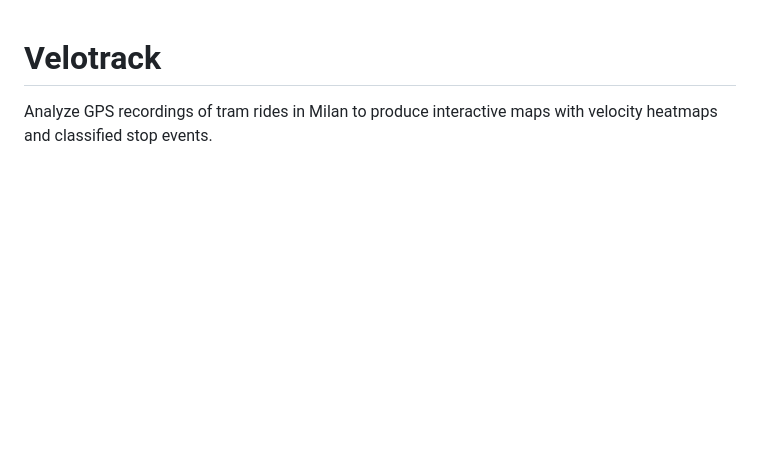
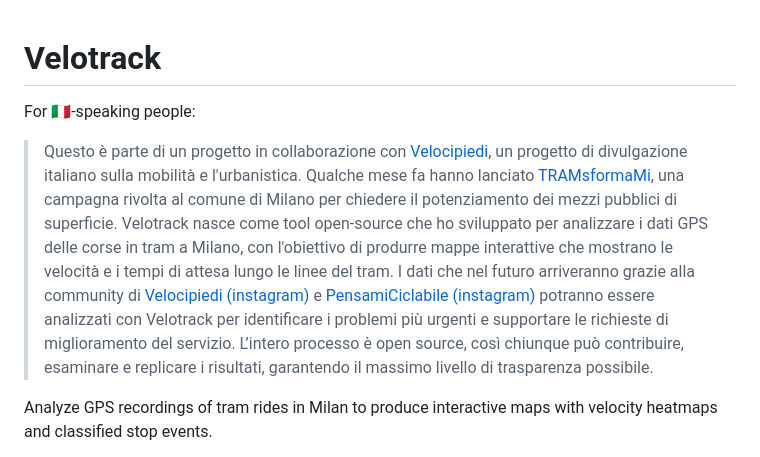
Before and after one commit to pensami-ciclabile/velotrack, a Markdown page: README.md, the part around the change. Drawn GitHub-style; blank space fills up the shorter version.

```diff
--- a/README.md
+++ b/README.md
@@ -1,4 +1,12 @@
 # Velotrack
+
+For 🇮🇹-speaking people:
+> Questo è parte di un progetto in collaborazione con [Velocipiedi](https://velocipiedi.it), un progetto di divulgazione italiano sulla mobilità e l'urbanistica.
+> Qualche mese fa hanno lanciato [TRAMsformaMi](https://velocipiedi.it/tramsformami/), una campagna rivolta al comune di Milano per chiedere il potenziamento dei mezzi pubblici di superficie.
+> Velotrack nasce come tool open-source che ho sviluppato per analizzare i dati GPS delle corse in tram a Milano, con l'obiettivo di produrre mappe interattive che mostrano le velocità e i tempi di attesa lungo le linee del tram.
+> I dati che nel futuro arriveranno grazie alla community di [Velocipiedi (instagram)](https://www.instagram.com/velocipiedi/) e [PensamiCiclabile (instagram)](https://www.instagram.com/pensamiciclabile/) potranno essere analizzati con Velotrack per identificare i problemi più urgenti e supportare le richieste di miglioramento del servizio.
+> L’intero processo è open source, così chiunque può contribuire, esaminare e replicare i risultati, garantendo il massimo livello di trasparenza possibile.
+
 
 Analyze GPS recordings of tram rides in Milan to produce interactive maps with velocity heatmaps and classified stop events.
 
```
